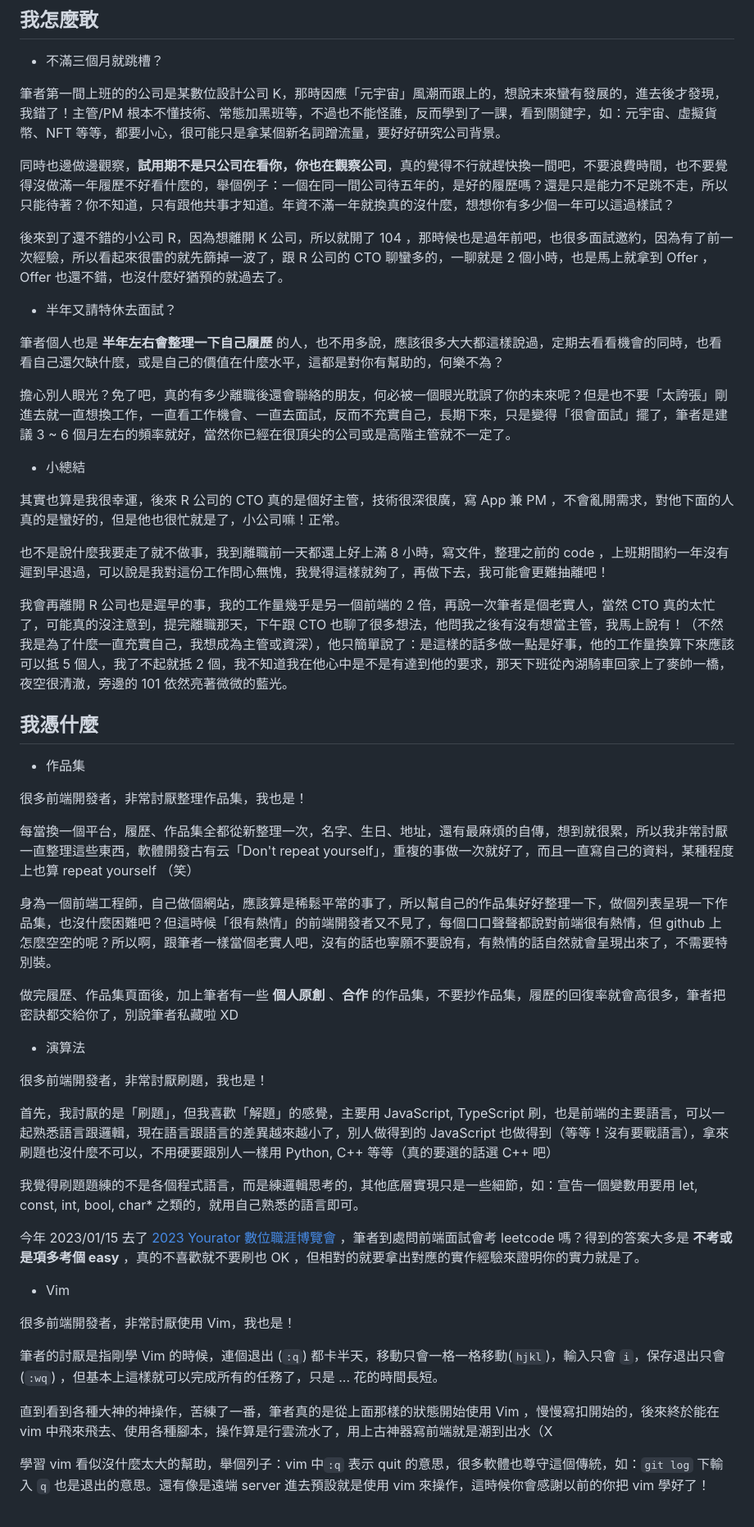
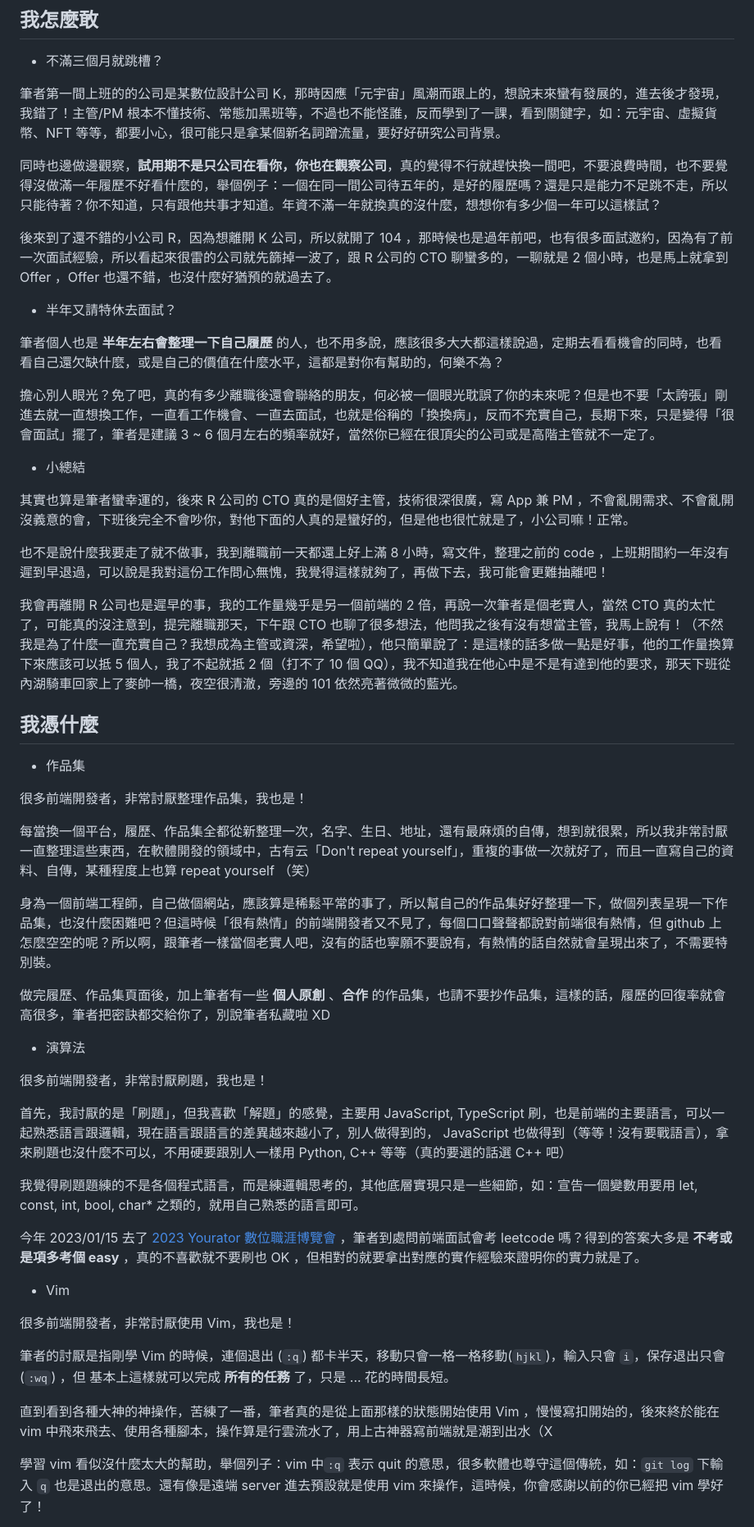
Before and after one commit to Lidemy/error-baker-blog, a Markdown page: posts/benben/10-one-year-and-two-month-experience.md, the part around one of its changes. Shown at 82% size. GitHub-like rendering.

Commit message:
update(benben): fix typo

```diff
--- a/posts/benben/10-one-year-and-two-month-experience.md
+++ b/posts/benben/10-one-year-and-two-month-experience.md
@@ -50,23 +50,23 @@ console.log(year)
 
 筆者第一間上班的的公司是某數位設計公司 K，那時因應「元宇宙」風潮而跟上的，想說末來蠻有發展的，進去後才發現，我錯了！主管/PM 根本不懂技術、常態加黑班等，不過也不能怪誰，反而學到了一課，看到關鍵字，如：元宇宙、虛擬貨幣、NFT 等等，都要小心，很可能只是拿某個新名詞蹭流量，要好好研究公司背景。
 
-同時也邊做邊觀察，**試用期不是只公司在看你，你也在觀察公司**，真的覺得不行就趕快換一間吧，不要浪費時間，也不要覺得沒做滿一年履歷不好看什麼的，舉個例子：一個在同一間公司待五年的，是好的履歷嗎？還是只是能力不足跳不走，所以只能待著？你不知道，只有跟他共事才知道。年資不滿一年就換真的沒什麼，想想你有多少個一年可以這過樣試？
+同時也邊做邊觀察，**試用期不是只公司在看你，你也在觀察公司**，真的覺得不行就趕快換一間吧，不要浪費時間，也不要覺得沒做滿一年履歷不好看什麼的，舉個例子：一個在同一間公司待五年的，是好的履歷嗎？還是只是能力不足跳不走，所以只能待著？你不知道，只有跟他共事才知道。年資不滿一年就換真的沒什麼，想想你有多少個一年可以這樣試？
 
-後來到了還不錯的小公司 R，因為想離開 K 公司，所以就開了 104 ，那時候也是過年前吧，也很多面試邀約，因為有了前一次經驗，所以看起來很雷的就先篩掉一波了，跟 R 公司的 CTO 聊蠻多的，一聊就是 2 個小時，也是馬上就拿到 Offer ，Offer 也還不錯，也沒什麼好猶預的就過去了。
+後來到了還不錯的小公司 R，因為想離開 K 公司，所以就開了 104 ，那時候也是過年前吧，也有很多面試邀約，因為有了前一次面試經驗，所以看起來很雷的公司就先篩掉一波了，跟 R 公司的 CTO 聊蠻多的，一聊就是 2 個小時，也是馬上就拿到 Offer ，Offer 也還不錯，也沒什麼好猶預的就過去了。
 
 - 半年又請特休去面試？
 
 筆者個人也是 **半年左右會整理一下自己履歷** 的人，也不用多說，應該很多大大都這樣說過，定期去看看機會的同時，也看看自己還欠缺什麼，或是自己的價值在什麼水平，這都是對你有幫助的，何樂不為？
 
-擔心別人眼光？免了吧，真的有多少離職後還會聯絡的朋友，何必被一個眼光耽誤了你的未來呢？但是也不要「太誇張」剛進去就一直想換工作，一直看工作機會、一直去面試，反而不充實自己，長期下來，只是變得「很會面試」擺了，筆者是建議 3 ~ 6 個月左右的頻率就好，當然你已經在很頂尖的公司或是高階主管就不一定了。
+擔心別人眼光？免了吧，真的有多少離職後還會聯絡的朋友，何必被一個眼光耽誤了你的未來呢？但是也不要「太誇張」剛進去就一直想換工作，一直看工作機會、一直去面試，也就是俗稱的「換換病」，反而不充實自己，長期下來，只是變得「很會面試」擺了，筆者是建議 3 ~ 6 個月左右的頻率就好，當然你已經在很頂尖的公司或是高階主管就不一定了。
 
 - 小總結
 
-其實也算是我很幸運，後來 R 公司的 CTO 真的是個好主管，技術很深很廣，寫 App 兼 PM ，不會亂開需求，對他下面的人真的是蠻好的，但是他也很忙就是了，小公司嘛！正常。
+其實也算是筆者蠻幸運的，後來 R 公司的 CTO 真的是個好主管，技術很深很廣，寫 App 兼 PM ，不會亂開需求、不會亂開沒義意的會，下班後完全不會吵你，對他下面的人真的是蠻好的，但是他也很忙就是了，小公司嘛！正常。
 
 也不是說什麼我要走了就不做事，我到離職前一天都還上好上滿 8 小時，寫文件，整理之前的 code ，上班期間約一年沒有遲到早退過，可以說是我對這份工作問心無愧，我覺得這樣就夠了，再做下去，我可能會更難抽離吧！
 
-我會再離開 R 公司也是遲早的事，我的工作量幾乎是另一個前端的 2 倍，再說一次筆者是個老實人，當然 CTO 真的太忙了，可能真的沒注意到，提完離職那天，下午跟 CTO 也聊了很多想法，他問我之後有沒有想當主管，我馬上說有！（不然我是為了什麼一直充實自己，我想成為主管或資深），他只簡單說了：是這樣的話多做一點是好事，他的工作量換算下來應該可以抵 5 個人，我了不起就抵 2 個，我不知道我在他心中是不是有達到他的要求，那天下班從內湖騎車回家上了麥帥一橋，夜空很清澈，旁邊的 101 依然亮著微微的藍光。
+我會再離開 R 公司也是遲早的事，我的工作量幾乎是另一個前端的 2 倍，再說一次筆者是個老實人，當然 CTO 真的太忙了，可能真的沒注意到，提完離職那天，下午跟 CTO 也聊了很多想法，他問我之後有沒有想當主管，我馬上說有！（不然我是為了什麼一直充實自己？我想成為主管或資深，希望啦），他只簡單說了：是這樣的話多做一點是好事，他的工作量換算下來應該可以抵 5 個人，我了不起就抵 2 個（打不了 10 個 QQ），我不知道我在他心中是不是有達到他的要求，那天下班從內湖騎車回家上了麥帥一橋，夜空很清澈，旁邊的 101 依然亮著微微的藍光。
 
 ## 我憑什麼
 
@@ -74,17 +74,17 @@ console.log(year)
 
 很多前端開發者，非常討厭整理作品集，我也是！
 
-每當換一個平台，履歷、作品集全都從新整理一次，名字、生日、地址，還有最麻煩的自傳，想到就很累，所以我非常討厭一直整理這些東西，軟體開發古有云「Don't repeat yourself」，重複的事做一次就好了，而且一直寫自己的資料，某種程度上也算 repeat yourself （笑）
+每當換一個平台，履歷、作品集全都從新整理一次，名字、生日、地址，還有最麻煩的自傳，想到就很累，所以我非常討厭一直整理這些東西，在軟體開發的領域中，古有云「Don't repeat yourself」，重複的事做一次就好了，而且一直寫自己的資料、自傳，某種程度上也算 repeat yourself （笑）
 
 身為一個前端工程師，自己做個網站，應該算是稀鬆平常的事了，所以幫自己的作品集好好整理一下，做個列表呈現一下作品集，也沒什麼困難吧？但這時候「很有熱情」的前端開發者又不見了，每個口口聲聲都說對前端很有熱情，但 github 上怎麼空空的呢？所以啊，跟筆者一樣當個老實人吧，沒有的話也寧願不要說有，有熱情的話自然就會呈現出來了，不需要特別裝。
 
-做完履歷、作品集頁面後，加上筆者有一些 **個人原創** 、**合作** 的作品集，不要抄作品集，履歷的回復率就會高很多，筆者把密訣都交給你了，別說筆者私藏啦 XD
+做完履歷、作品集頁面後，加上筆者有一些 **個人原創** 、**合作** 的作品集，也請不要抄作品集，這樣的話，履歷的回復率就會高很多，筆者把密訣都交給你了，別說筆者私藏啦 XD
 
 - 演算法
 
 很多前端開發者，非常討厭刷題，我也是！
 
-首先，我討厭的是「刷題」，但我喜歡「解題」的感覺，主要用 JavaScript, TypeScript 刷，也是前端的主要語言，可以一起熟悉語言跟邏輯，現在語言跟語言的差異越來越小了，別人做得到的 JavaScript 也做得到（等等！沒有要戰語言），拿來刷題也沒什麼不可以，不用硬要跟別人一樣用 Python, C++ 等等（真的要選的話選 C++ 吧）
+首先，我討厭的是「刷題」，但我喜歡「解題」的感覺，主要用 JavaScript, TypeScript 刷，也是前端的主要語言，可以一起熟悉語言跟邏輯，現在語言跟語言的差異越來越小了，別人做得到的， JavaScript 也做得到（等等！沒有要戰語言），拿來刷題也沒什麼不可以，不用硬要跟別人一樣用 Python, C++ 等等（真的要選的話選 C++ 吧）
 
 我覺得刷題題練的不是各個程式語言，而是練邏輯思考的，其他底層實現只是一些細節，如：宣告一個變數用要用 let, const, int, bool, char* 之類的，就用自己熟悉的語言即可。
 
@@ -94,9 +94,9 @@ console.log(year)
 
 很多前端開發者，非常討厭使用 Vim，我也是！
 
-筆者的討厭是指剛學 Vim 的時候，連個退出 (`:q`) 都卡半天，移動只會一格一格移動(`hjkl`)，輸入只會 `i`，保存退出只會 (`:wq`) ，但基本上這樣就可以完成所有的任務了，只是 ... 花的時間長短。
+筆者的討厭是指剛學 Vim 的時候，連個退出 (`:q`) 都卡半天，移動只會一格一格移動(`hjkl`)，輸入只會 `i`，保存退出只會 (`:wq`) ，但 基本上這樣就可以完成 **所有的任務** 了，只是 ... 花的時間長短。
 
 直到看到各種大神的神操作，苦練了一番，筆者真的是從上面那樣的狀態開始使用 Vim ，慢慢寫扣開始的，後來終於能在 vim 中飛來飛去、使用各種腳本，操作算是行雲流水了，用上古神器寫前端就是潮到出水（X
 
-學習 vim 看似沒什麼太大的幫助，舉個列子：vim 中`:q` 表示 quit 的意思，很多軟體也尊守這個傳統，如：`git log` 下輸入 `q` 也是退出的意思。還有像是遠端 server 進去預設就是使用 vim 來操作，這時候你會感謝以前的你把 vim 學好了！
+學習 vim 看似沒什麼太大的幫助，舉個列子：vim 中`:q` 表示 quit 的意思，很多軟體也尊守這個傳統，如：`git log` 下輸入 `q` 也是退出的意思。還有像是遠端 server 進去預設就是使用 vim 來操作，這時候，你會感謝以前的你已經把 vim 學好了！
 
```
Also changed, not shown: other parts of posts/benben/10-one-year-and-two-month-experience.md (+23 -21 lines).
